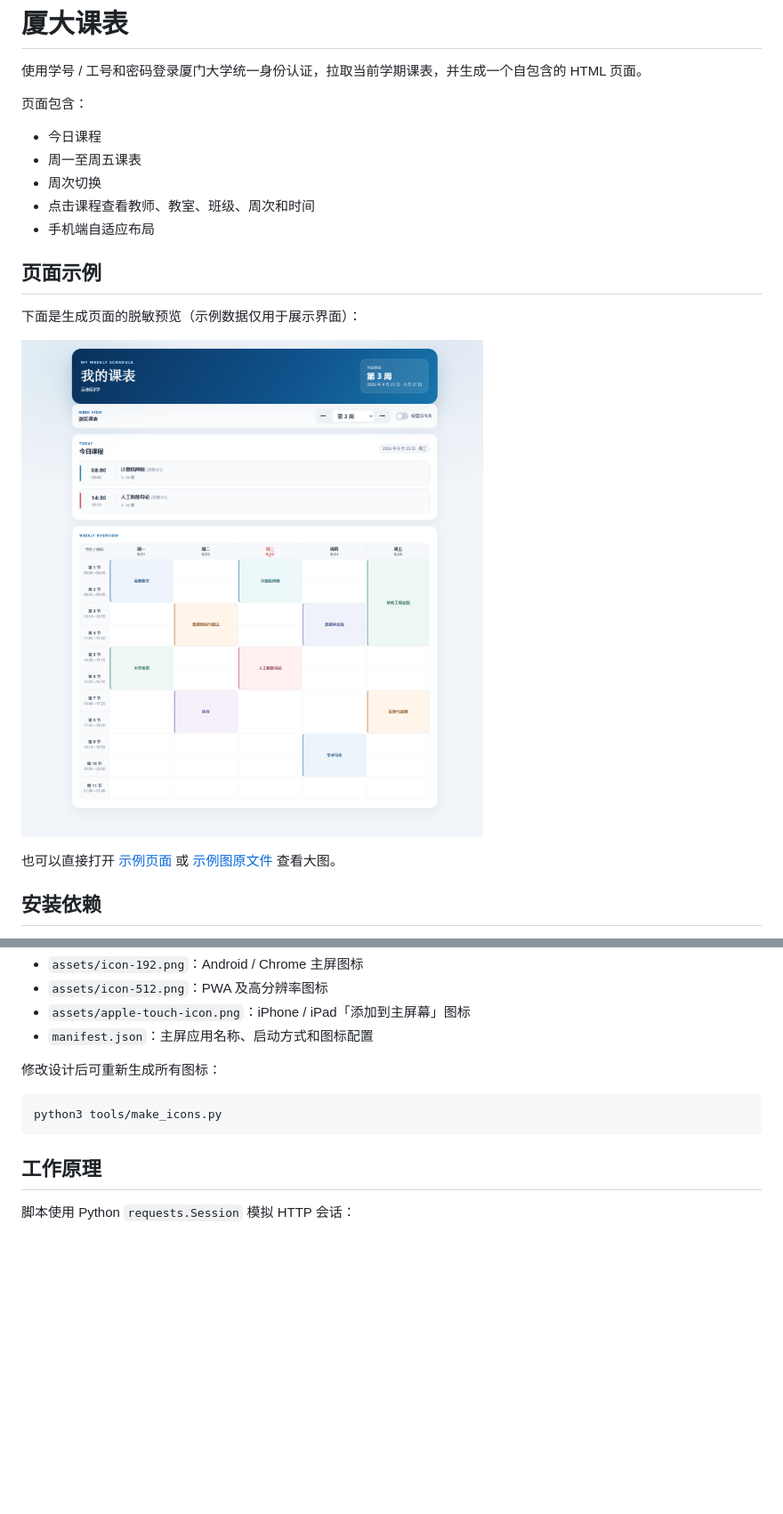
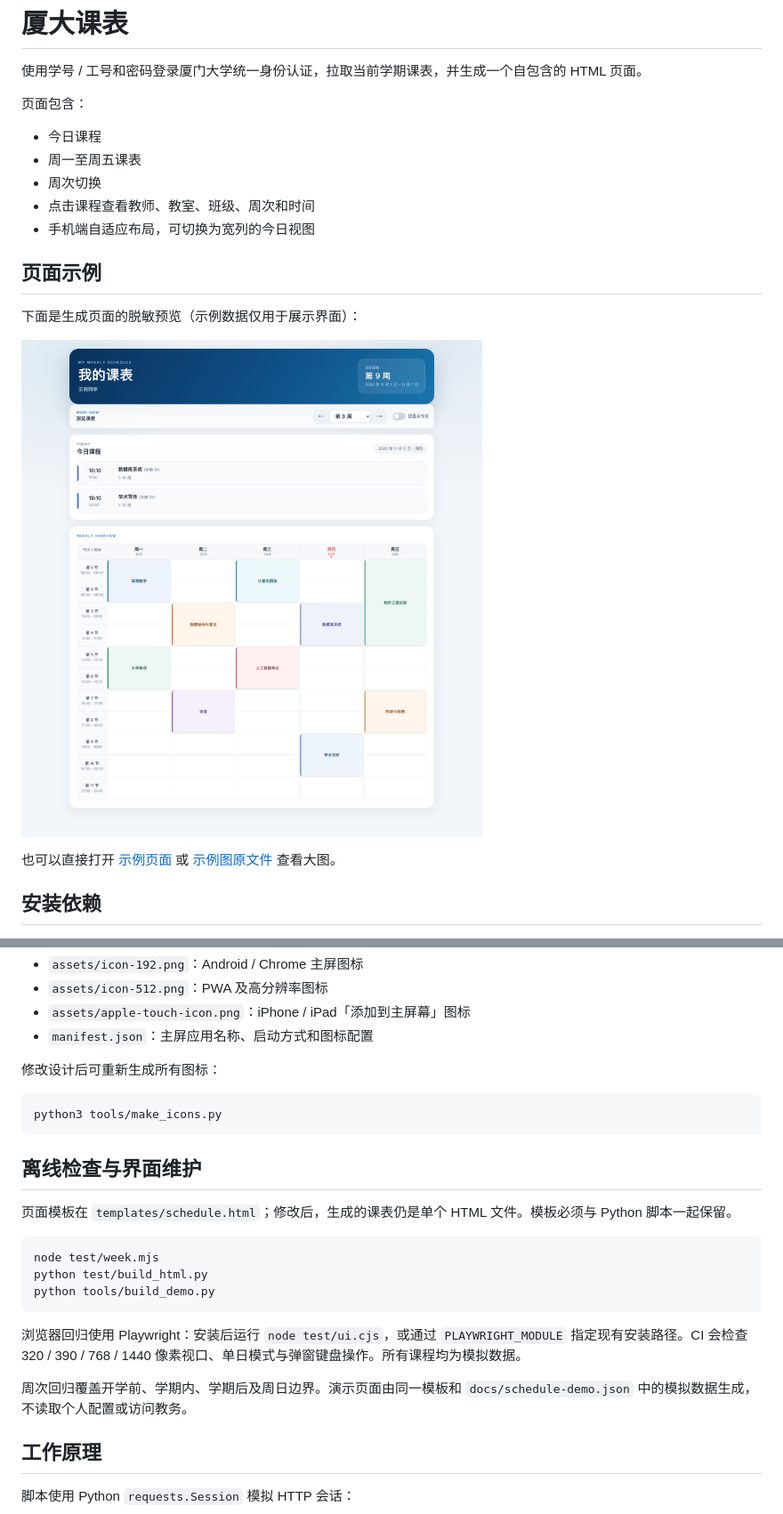
Before and after one commit to ch-z-hc/XMU-CS, a Markdown page: README.md, 2 parts joined by grey strips. Shown at 89% size. GitHub-like rendering; pictures changed too: docs/schedule-demo.png; blank space fills up the shorter version.

Commit message:
refactor: extract schedule template and improve daily view accessibility

````diff
--- a/README.md
+++ b/README.md
@@ -8,7 +8,7 @@
 - 周一至周五课表
 - 周次切换
 - 点击课程查看教师、教室、班级、周次和时间
-- 手机端自适应布局
+- 手机端自适应布局，可切换为宽列的今日视图
 
 ## 页面示例
 
@@ -91,6 +91,20 @@ python fetch_schedule.py --out out/my.html       # 指定输出路径
 python3 tools/make_icons.py
 ```
 
+## 离线检查与界面维护
+
+页面模板在 `templates/schedule.html`；修改后，生成的课表仍是单个 HTML 文件。模板必须与 Python 脚本一起保留。
+
+```sh
+node test/week.mjs
+python test/build_html.py
+python tools/build_demo.py
+```
+
+浏览器回归使用 Playwright：安装后运行 `node test/ui.cjs`，或通过 `PLAYWRIGHT_MODULE` 指定现有安装路径。CI 会检查 320 / 390 / 768 / 1440 像素视口、单日模式与弹窗键盘操作。所有课程均为模拟数据。
+
+周次回归覆盖开学前、学期内、学期后及周日边界。演示页面由同一模板和 `docs/schedule-demo.json` 中的模拟数据生成，不读取个人配置或访问教务。
+
 ## 工作原理
 
 脚本使用 Python `requests.Session` 模拟 HTTP 会话：
````
Also changed, not shown: 10 other files.
